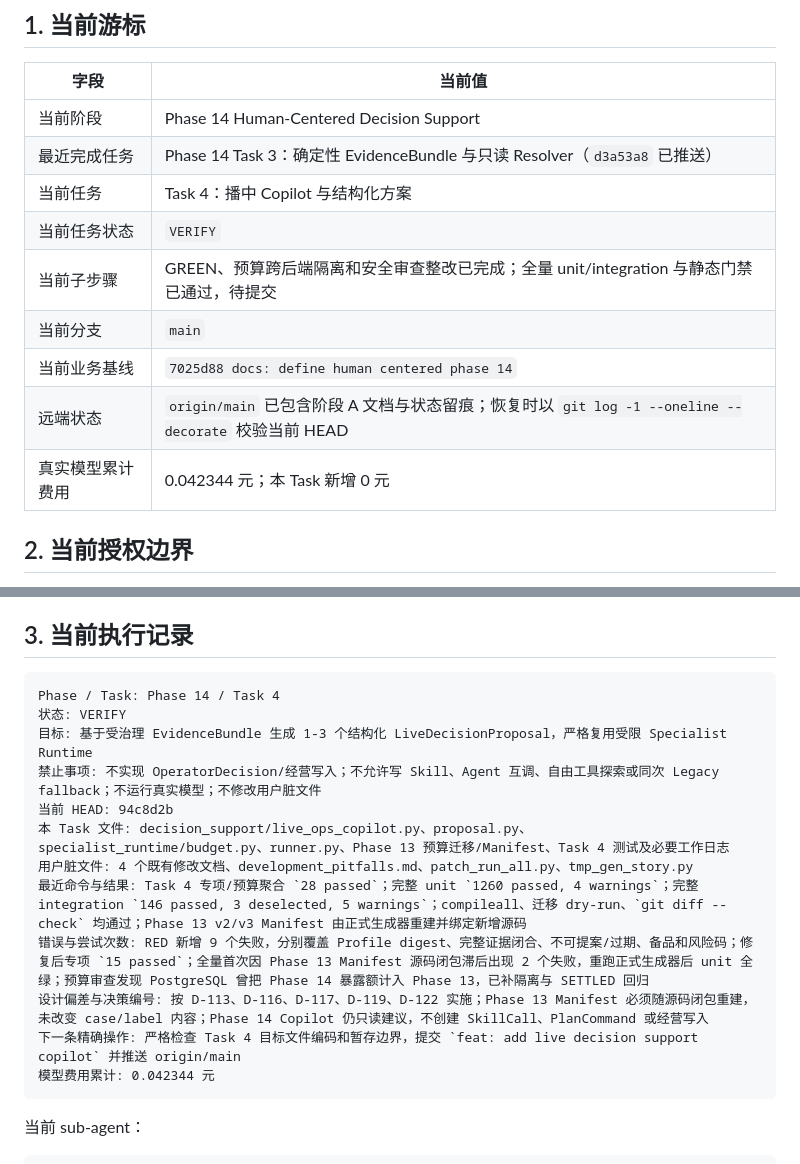
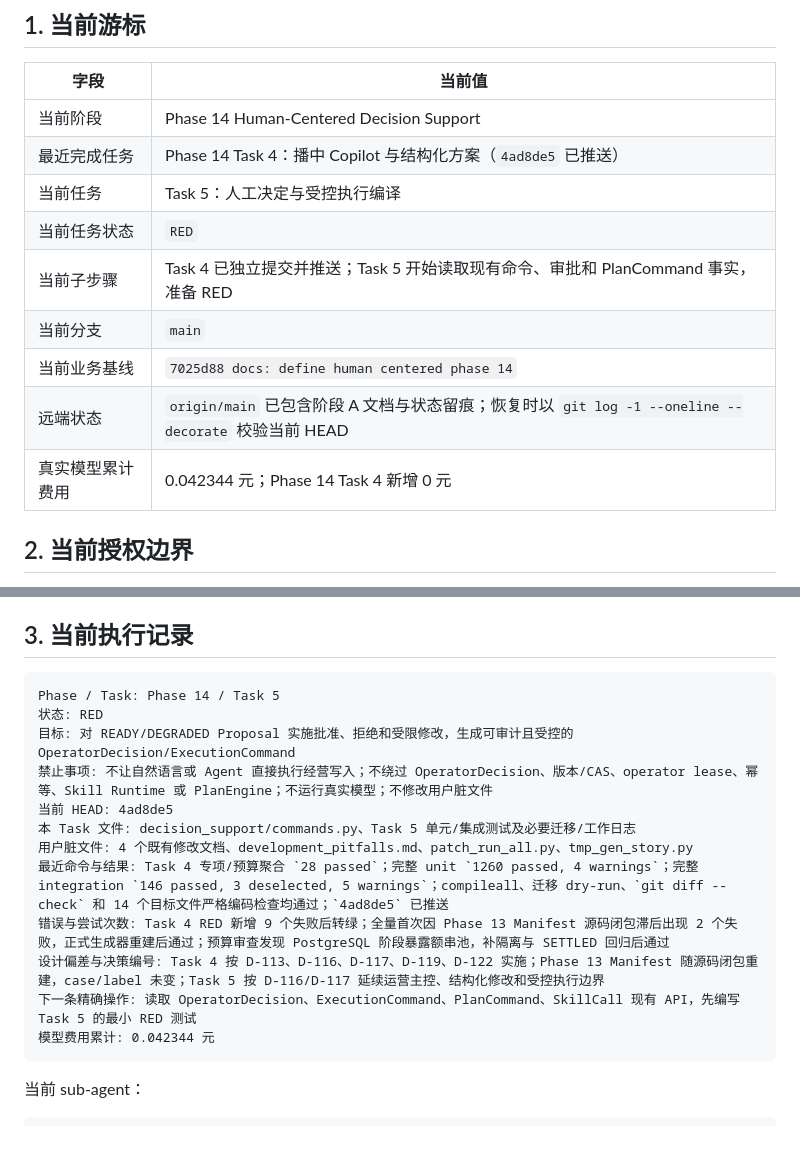
Before and after one commit to 24KQ/live-agent, a Markdown page: docs/worklog/continuous_execution_state.md, 2 parts joined by grey strips. Rendered like a GitHub page; blank space fills up the shorter version.

Commit message:
docs: record phase 14 task 4 push

````diff
--- a/docs/worklog/continuous_execution_state.md
+++ b/docs/worklog/continuous_execution_state.md
@@ -9,14 +9,14 @@
 | 字段 | 当前值 |
 |---|---|
 | 当前阶段 | Phase 14 Human-Centered Decision Support |
-| 最近完成任务 | Phase 14 Task 3：确定性 EvidenceBundle 与只读 Resolver（`d3a53a8` 已推送） |
-| 当前任务 | Task 4：播中 Copilot 与结构化方案 |
-| 当前任务状态 | `VERIFY` |
-| 当前子步骤 | GREEN、预算跨后端隔离和安全审查整改已完成；全量 unit/integration 与静态门禁已通过，待提交 |
+| 最近完成任务 | Phase 14 Task 4：播中 Copilot 与结构化方案（`4ad8de5` 已推送） |
+| 当前任务 | Task 5：人工决定与受控执行编译 |
+| 当前任务状态 | `RED` |
+| 当前子步骤 | Task 4 已独立提交并推送；Task 5 开始读取现有命令、审批和 PlanCommand 事实，准备 RED |
 | 当前分支 | `main` |
 | 当前业务基线 | `7025d88 docs: define human centered phase 14` |
 | 远端状态 | `origin/main` 已包含阶段 A 文档与状态留痕；恢复时以 `git log -1 --oneline --decorate` 校验当前 HEAD |
-| 真实模型累计费用 | 0.042344 元；本 Task 新增 0 元 |
+| 真实模型累计费用 | 0.042344 元；Phase 14 Task 4 新增 0 元 |
 
 ## 2. 当前授权边界
 
@@ -30,17 +30,17 @@
 ## 3. 当前执行记录
 
 ```text
-Phase / Task: Phase 14 / Task 4
-状态: VERIFY
-目标: 基于受治理 EvidenceBundle 生成 1-3 个结构化 LiveDecisionProposal，严格复用受限 Specialist Runtime
-禁止事项: 不实现 OperatorDecision/经营写入；不允许写 Skill、Agent 互调、自由工具探索或同次 Legacy fallback；不运行真实模型；不修改用户脏文件
-当前 HEAD: 94c8d2b
-本 Task 文件: decision_support/live_ops_copilot.py、proposal.py、specialist_runtime/budget.py、runner.py、Phase 13 预算迁移/Manifest、Task 4 测试及必要工作日志
+Phase / Task: Phase 14 / Task 5
+状态: RED
+目标: 对 READY/DEGRADED Proposal 实施批准、拒绝和受限修改，生成可审计且受控的 OperatorDecision/ExecutionCommand
+禁止事项: 不让自然语言或 Agent 直接执行经营写入；不绕过 OperatorDecision、版本/CAS、operator lease、幂等、Skill Runtime 或 PlanEngine；不运行真实模型；不修改用户脏文件
+当前 HEAD: 4ad8de5
+本 Task 文件: decision_support/commands.py、Task 5 单元/集成测试及必要迁移/工作日志
 用户脏文件: 4 个既有修改文档、development_pitfalls.md、patch_run_all.py、tmp_gen_story.py
-最近命令与结果: Task 4 专项/预算聚合 `28 passed`；完整 unit `1260 passed, 4 warnings`；完整 integration `146 passed, 3 deselected, 5 warnings`；compileall、迁移 dry-run、`git diff --check` 均通过；Phase 13 v2/v3 Manifest 由正式生成器重建并绑定新增源码
-错误与尝试次数: RED 新增 9 个失败，分别覆盖 Profile digest、完整证据闭合、不可提案/过期、备品和风险码；修复后专项 `15 passed`；全量首次因 Phase 13 Manifest 源码闭包滞后出现 2 个失败，重跑正式生成器后 unit 全绿；预算审查发现 PostgreSQL 曾把 Phase 14 暴露额计入 Phase 13，已补隔离与 SETTLED 回归
-设计偏差与决策编号: 按 D-113、D-116、D-117、D-119、D-122 实施；Phase 13 Manifest 必须随源码闭包重建，未改变 case/label 内容；Phase 14 Copilot 仍只读建议，不创建 SkillCall、PlanCommand 或经营写入
-下一条精确操作: 严格检查 Task 4 目标文件编码和暂存边界，提交 `feat: add live decision support copilot` 并推送 origin/main
+最近命令与结果: Task 4 专项/预算聚合 `28 passed`；完整 unit `1260 passed, 4 warnings`；完整 integration `146 passed, 3 deselected, 5 warnings`；compileall、迁移 dry-run、`git diff --check` 和 14 个目标文件严格编码检查均通过；`4ad8de5` 已推送
+错误与尝试次数: Task 4 RED 新增 9 个失败后转绿；全量首次因 Phase 13 Manifest 源码闭包滞后出现 2 个失败，正式生成器重建后通过；预算审查发现 PostgreSQL 阶段暴露额串池，补隔离与 SETTLED 回归后通过
+设计偏差与决策编号: Task 4 按 D-113、D-116、D-117、D-119、D-122 实施；Phase 13 Manifest 随源码闭包重建，case/label 未变；Task 5 按 D-116/D-117 延续运营主控、结构化修改和受控执行边界
+下一条精确操作: 读取 OperatorDecision、ExecutionCommand、PlanCommand、SkillCall 现有 API，先编写 Task 5 的最小 RED 测试
 模型费用累计: 0.042344 元
 ```
 
````
Also changed, not shown: docs/worklog/progress.md (+2 -1 lines), docs/worklog/task_plan.md (+2 -1 lines).
